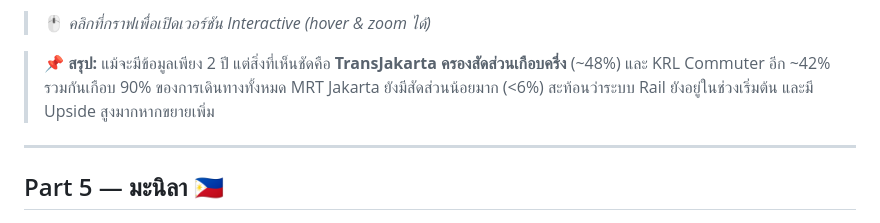
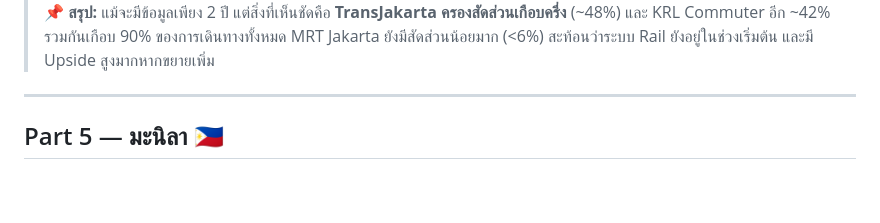
Before and after one commit to Kaitokidbua/ASEAN_Transport, a Markdown page: README.md, the part around one of its changes. Rendered like a GitHub page; blank space fills up the shorter version.

```diff
--- a/README.md
+++ b/README.md
@@ -208,5 +211,4 @@
 
-> 🖱️ *คลิกที่กราฟเพื่อเปิดเวอร์ชัน Interactive (hover & zoom ได้)*
 
 > 📌 **สรุป:** แม้จะมีข้อมูลเพียง 2 ปี แต่สิ่งที่เห็นชัดคือ **TransJakarta ครองสัดส่วนเกือบครึ่ง** (~48%) และ KRL Commuter อีก ~42% รวมกันเกือบ 90% ของการเดินทางทั้งหมด MRT Jakarta ยังมีสัดส่วนน้อยมาก (<6%) สะท้อนว่าระบบ Rail ยังอยู่ในช่วงเริ่มต้น และมี Upside สูงมากหากขยายเพิ่ม
 
```
Also changed, not shown: other parts of README.md (+4 -1 lines).
